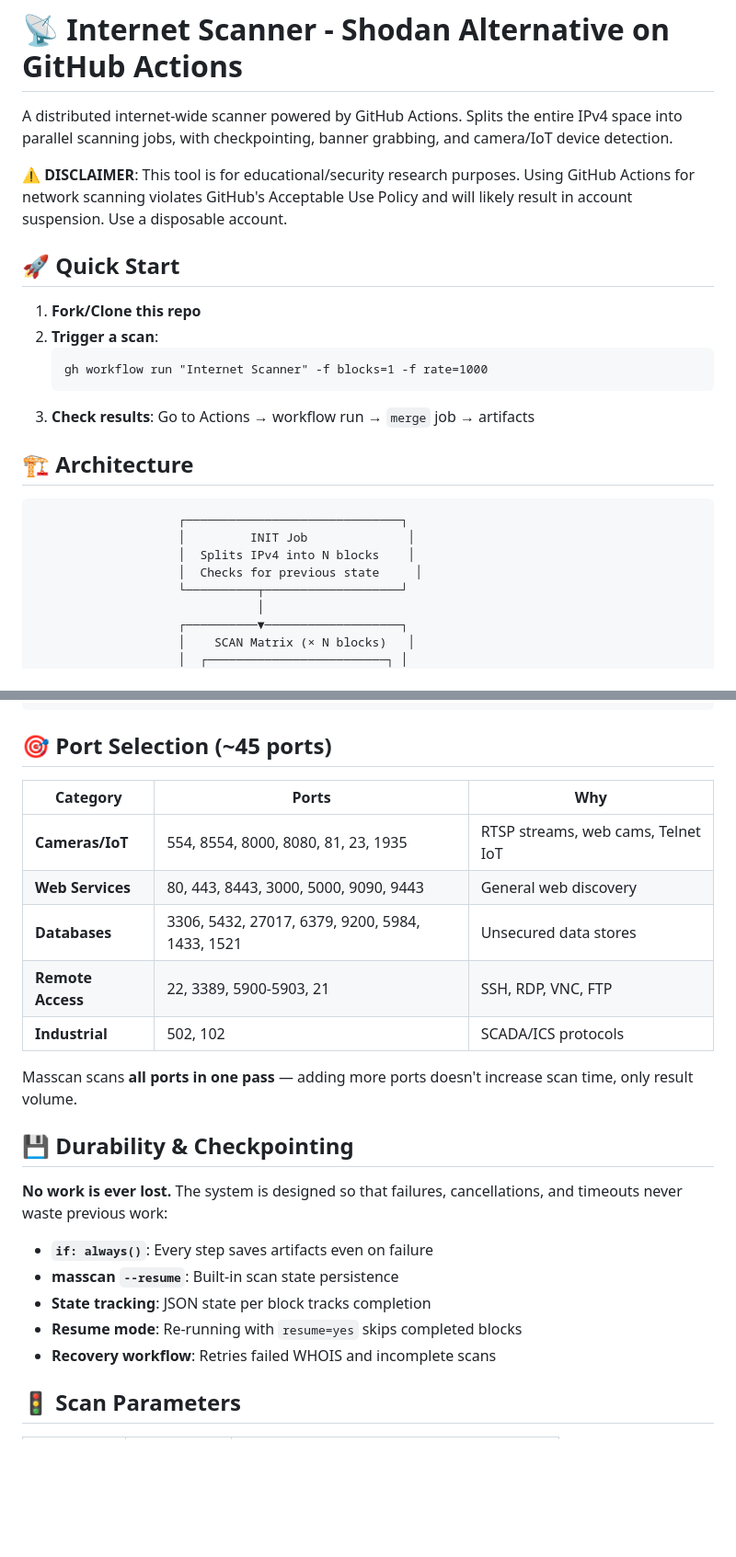
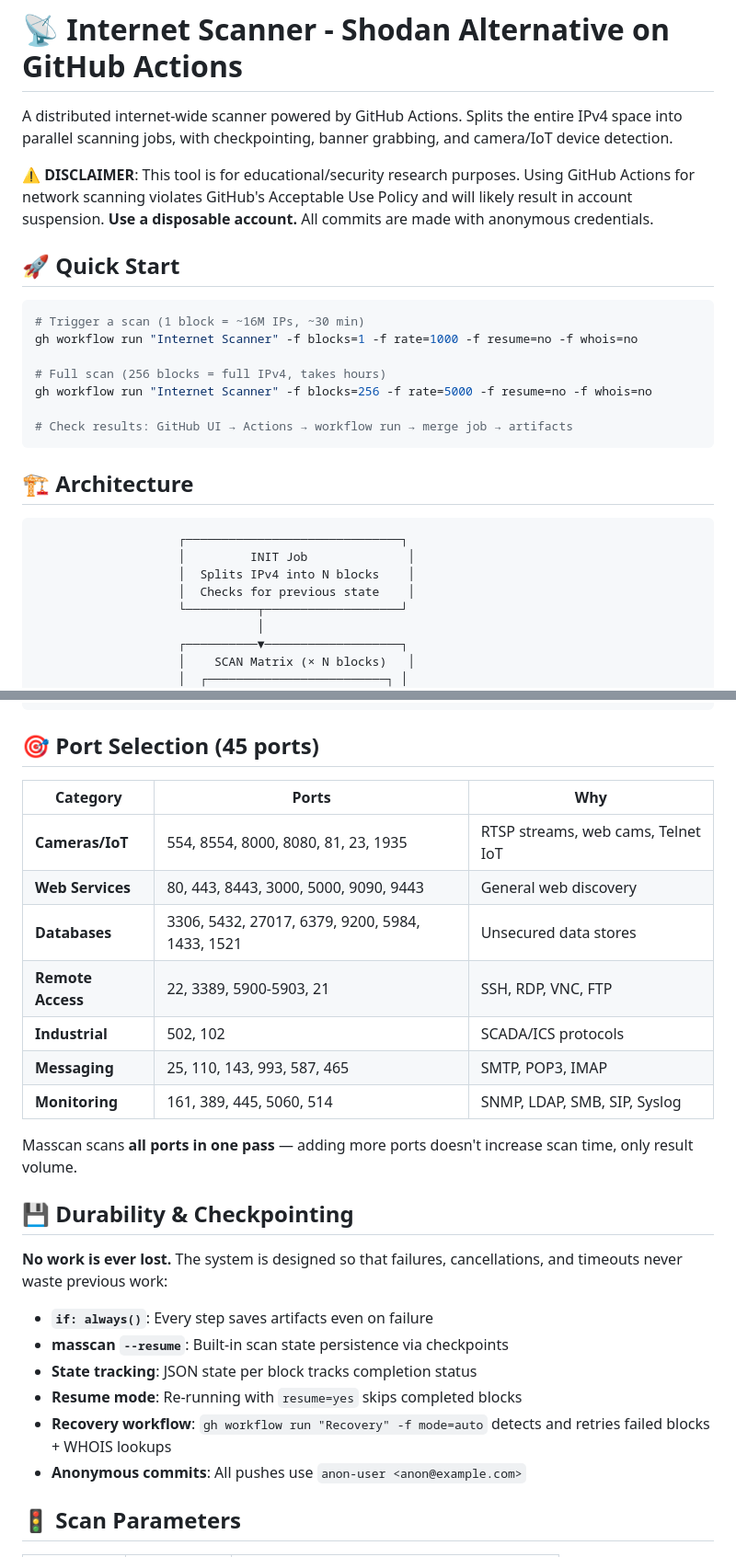
Before and after one commit to ScannerTest/internet-scanner, a Markdown page: README.md, 2 parts joined by grey strips. Shown at 92% size. Rendered like a GitHub page; blank space fills up the shorter version.

````diff
--- a/README.md
+++ b/README.md
@@ -2,16 +2,19 @@
 
 A distributed internet-wide scanner powered by GitHub Actions. Splits the entire IPv4 space into parallel scanning jobs, with checkpointing, banner grabbing, and camera/IoT device detection.
 
-**⚠️ DISCLAIMER**: This tool is for educational/security research purposes. Using GitHub Actions for network scanning violates GitHub's Acceptable Use Policy and will likely result in account suspension. Use a disposable account.
+**⚠️ DISCLAIMER**: This tool is for educational/security research purposes. Using GitHub Actions for network scanning violates GitHub's Acceptable Use Policy and will likely result in account suspension. **Use a disposable account.** All commits are made with anonymous credentials.
 
 ## 🚀 Quick Start
 
-1. **Fork/Clone this repo**
-2. **Trigger a scan**:
-   ```
-   gh workflow run "Internet Scanner" -f blocks=1 -f rate=1000
-   ```
-3. **Check results**: Go to Actions → workflow run → `merge` job → artifacts
+```bash
+# Trigger a scan (1 block = ~16M IPs, ~30 min)
+gh workflow run "Internet Scanner" -f blocks=1 -f rate=1000 -f resume=no -f whois=no
+
+# Full scan (256 blocks = full IPv4, takes hours)
+gh workflow run "Internet Scanner" -f blocks=256 -f rate=5000 -f resume=no -f whois=no
+
+# Check results: GitHub UI → Actions → workflow run → merge job → artifacts
+```
 
 ## 🏗️ Architecture
 
@@ -19,7 +22,7 @@ A distributed internet-wide scanner powered by GitHub Actions. Splits the entire
                     ┌──────────────────────────────┐
                     │         INIT Job              │
                     │  Splits IPv4 into N blocks    │
-                    │  Checks for previous state     │
+                    │  Checks for previous state    │
                     └──────────┬───────────────────┘
                                │
                     ┌──────────▼───────────────────┐
@@ -53,7 +56,7 @@ A distributed internet-wide scanner powered by GitHub Actions. Splits the entire
                     └──────────────────────────────┘
 ```
 
-## 🎯 Port Selection (~45 ports)
+## 🎯 Port Selection (45 ports)
 
 | Category | Ports | Why |
 |----------|-------|-----|
@@ -62,6 +65,8 @@ A distributed internet-wide scanner powered by GitHub Actions. Splits the entire
 | **Databases** | 3306, 5432, 27017, 6379, 9200, 5984, 1433, 1521 | Unsecured data stores |
 | **Remote Access** | 22, 3389, 5900-5903, 21 | SSH, RDP, VNC, FTP |
 | **Industrial** | 502, 102 | SCADA/ICS protocols |
+| **Messaging** | 25, 110, 143, 993, 587, 465 | SMTP, POP3, IMAP |
+| **Monitoring** | 161, 389, 445, 5060, 514 | SNMP, LDAP, SMB, SIP, Syslog |
 
 Masscan scans **all ports in one pass** — adding more ports doesn't increase scan time, only result volume.
 
@@ -70,10 +75,11 @@ Masscan scans **all ports in one pass** — adding more ports doesn't increase s
 **No work is ever lost.** The system is designed so that failures, cancellations, and timeouts never waste previous work:
 
 - **`if: always()`**: Every step saves artifacts even on failure
-- **masscan `--resume`**: Built-in scan state persistence
-- **State tracking**: JSON state per block tracks completion
+- **masscan `--resume`**: Built-in scan state persistence via checkpoints
+- **State tracking**: JSON state per block tracks completion status
 - **Resume mode**: Re-running with `resume=yes` skips completed blocks
-- **Recovery workflow**: Retries failed WHOIS and incomplete scans
+- **Recovery workflow**: `gh workflow run "Recovery" -f mode=auto` detects and retries failed blocks + WHOIS lookups
+- **Anonymous commits**: All pushes use `anon-user <anon@example.com>`
 
 ## 🚦 Scan Parameters
 
````
Also changed, not shown: other parts of README.md (+44 -12 lines).
